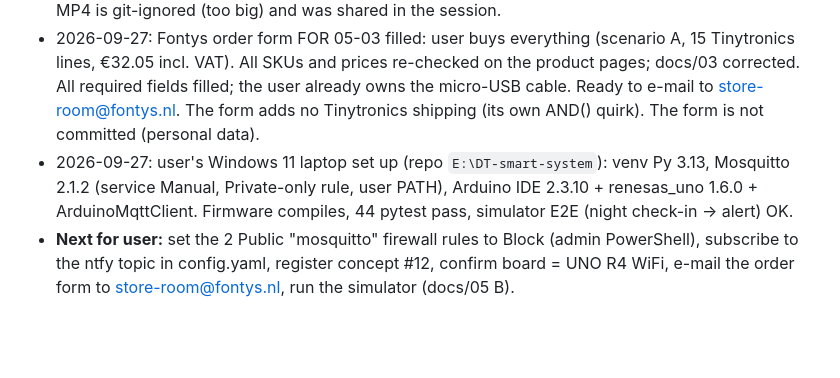
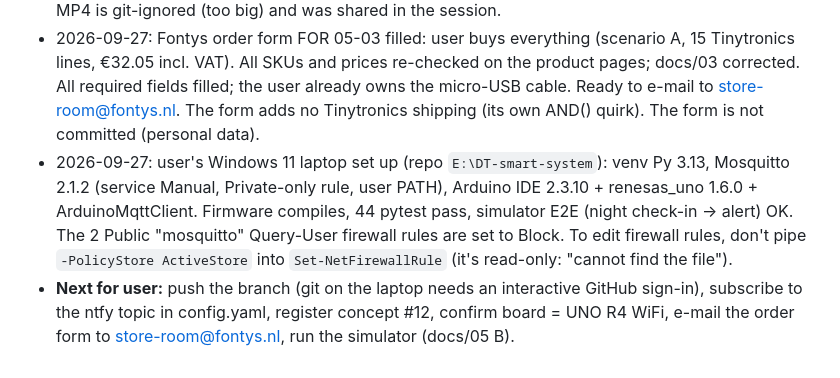
Before and after one commit to yunchencui-hub/DT-smart-system, a Markdown page: CLAUDE.md, the part around the change. Drawn GitHub-style; blank space fills up the shorter version.

Commit message:
CLAUDE.md: firewall hardened; next step is pushing the branch
Co-Authored-By: Claude Opus 5.5 <noreply@anthropic.com>

```diff
--- a/CLAUDE.md
+++ b/CLAUDE.md
@@ -53,5 +53,5 @@ Read this file first in every session. Keep it short. Update **Status** and **De
 - 2026-09-24: v1 done. BOM verified: **€39.00** (scenario A) / €30.95 (B) / €25.00 (C). Firmware compiles (R4 WiFi + UNO WiFi Rev2), 36 pytest pass, E2E with Mosquitto + simulator verified (night check-in, yes/no, offline alert, latency, report). Audio en+nl generated.
 - 2026-09-26: build-guide video added (`video/`, 51 scenes, 31.9 min, 1080p, SRT + chapters). The MP4 is git-ignored (too big) and was shared in the session.
 - 2026-09-27: Fontys order form FOR 05-03 filled: user buys everything (scenario A, 15 Tinytronics lines, €32.05 incl. VAT). All SKUs and prices re-checked on the product pages; docs/03 corrected. All required fields filled; the user already owns the micro-USB cable. Ready to e-mail to store-room@fontys.nl. The form adds no Tinytronics shipping (its own AND() quirk). The form is not committed (personal data).
-- 2026-09-27: user's Windows 11 laptop set up (repo `E:\DT-smart-system`): venv Py 3.13, Mosquitto 2.1.2 (service Manual, Private-only rule, user PATH), Arduino IDE 2.3.10 + renesas_uno 1.6.0 + ArduinoMqttClient. Firmware compiles, 44 pytest pass, simulator E2E (night check-in → alert) OK.
-- **Next for user:** set the 2 Public "mosquitto" firewall rules to Block (admin PowerShell), subscribe to the ntfy topic in config.yaml, register concept #12, confirm board = UNO R4 WiFi, e-mail the order form to store-room@fontys.nl, run the simulator (docs/05 B).
+- 2026-09-27: user's Windows 11 laptop set up (repo `E:\DT-smart-system`): venv Py 3.13, Mosquitto 2.1.2 (service Manual, Private-only rule, user PATH), Arduino IDE 2.3.10 + renesas_uno 1.6.0 + ArduinoMqttClient. Firmware compiles, 44 pytest pass, simulator E2E (night check-in → alert) OK. The 2 Public "mosquitto" Query-User firewall rules are set to Block. To edit firewall rules, don't pipe `-PolicyStore ActiveStore` into `Set-NetFirewallRule` (it's read-only: "cannot find the file").
+- **Next for user:** push the branch (git on the laptop needs an interactive GitHub sign-in), subscribe to the ntfy topic in config.yaml, register concept #12, confirm board = UNO R4 WiFi, e-mail the order form to store-room@fontys.nl, run the simulator (docs/05 B).
```
